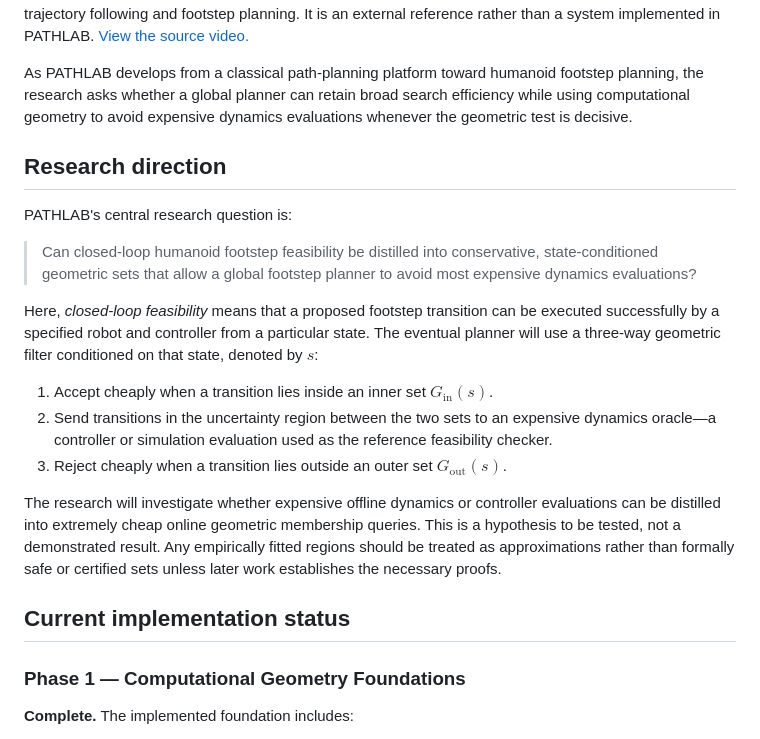
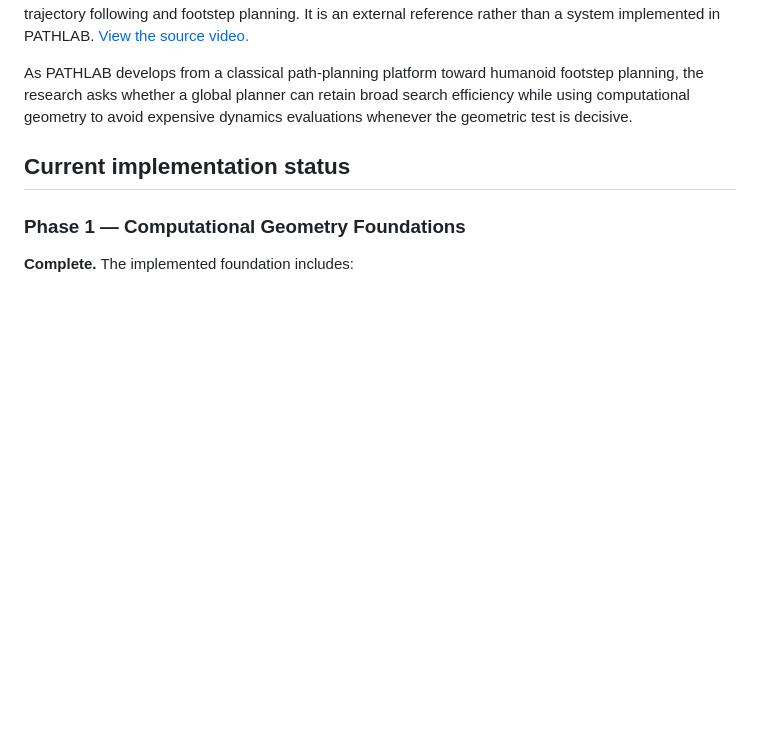
Before and after one commit to TravHaran/geometric-motion-planning, a Markdown page: README.md, the part around one of its changes. Rendered like a GitHub page; blank space fills up the shorter version.

```diff
--- a/README.md
+++ b/README.md
@@ -57,35 +57,6 @@ As PATHLAB develops from a classical path-planning platform toward humanoid
 footstep planning, the research asks whether a global planner can retain broad
 search efficiency while using computational geometry to avoid expensive
 dynamics evaluations whenever the geometric test is decisive.
-
-## Research direction
-
-PATHLAB's central research question is:
-
-> Can closed-loop humanoid footstep feasibility be distilled into conservative,
-> state-conditioned geometric sets that allow a global footstep planner to
-> avoid most expensive dynamics evaluations?
-
-Here, *closed-loop feasibility* means that a proposed footstep transition can
-be executed successfully by a specified robot and controller from a particular
-state. The eventual planner will use a three-way geometric filter conditioned
-on that state, denoted by $s$:
-
-1. Accept cheaply when a transition lies inside an inner set
-   $G_{\text{in}}(s)$.
-2. Send transitions in the uncertainty region between the two sets to an
-   expensive dynamics oracle—a controller or simulation evaluation used as the
-   reference feasibility checker.
-3. Reject cheaply when a transition lies outside an outer set
-   $G_{\text{out}}(s)$.
-
-The research will investigate whether expensive offline dynamics or controller
-evaluations can be distilled into extremely cheap online geometric membership
-queries. This is a hypothesis to be tested, not a demonstrated result. Any
-empirically fitted regions should be treated as approximations rather than
-formally safe or certified sets unless later work establishes the necessary
-proofs.
-
 ## Current implementation status
 
 ### Phase 1 — Computational Geometry Foundations
```
Also changed, not shown: other parts of README.md (+0 -32 lines).
